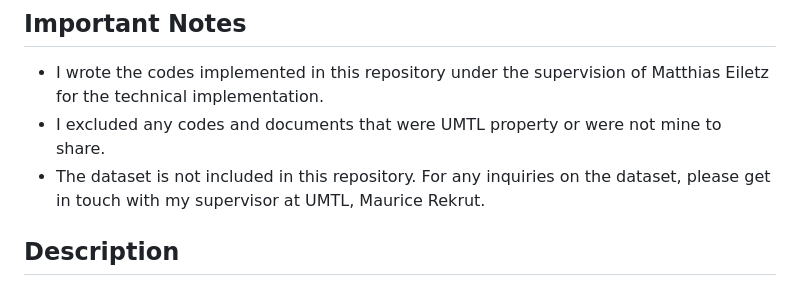
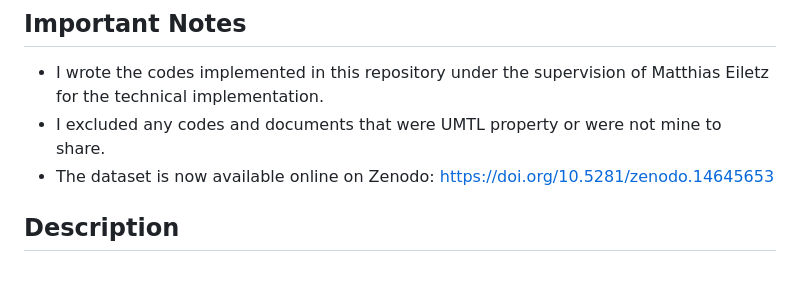
Before and after one commit to AMSelim/Master_Thesis, a Markdown page: README.md, the part around the change. GitHub-like rendering.

Commit message:
Update README.md
Added Dataset link

```diff
--- a/README.md
+++ b/README.md
@@ -5,7 +5,7 @@ This repository holds the codebase for the implementation of my Computer Science
 ## Important Notes
 - I wrote the codes implemented in this repository under the supervision of Matthias Eiletz for the technical implementation.
 - I excluded any codes and documents that were UMTL property or were not mine to share.
-- The dataset is not included in this repository. For any inquiries on the dataset, please get in touch with my supervisor at UMTL, Maurice Rekrut.
+- The dataset is now available online on Zenodo: https://doi.org/10.5281/zenodo.14645653
 
 ## Description
 In Human-Computer Interaction, Speech Imagery is defined as speech production in the absence of any audible sounds.  It can be used across multiple domains, for example, in the medical domain for some forms of paralysis and Amyotrophic lateral sclerosis (ALS) patients, in the industrial domain for loud settings where workers cannot communicate efficiently using overt speech, and any other domain where overt speech is not possible. One of the methods used to detect Speech Imagery is measuring brain activity using Electroencephalography (EEG) devices. However, collecting training data for detecting Speech Imagery from EEG signals is a burdensome process because the participants must sit for long periods of time repeating the same group of words silently, which is quite time-consuming, mentally exhausting, boring, and difficult to validate the correctness of the words being said.
```
